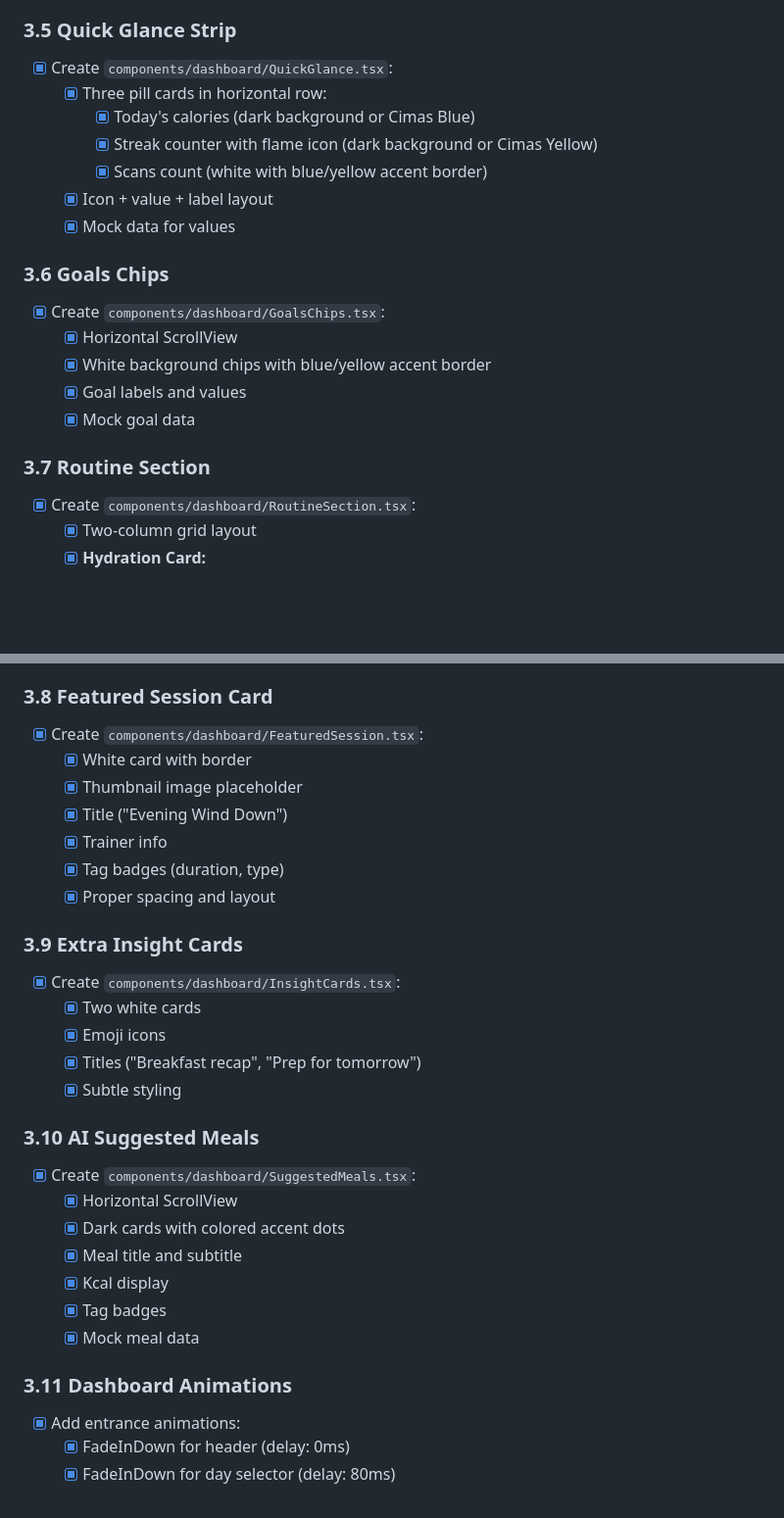
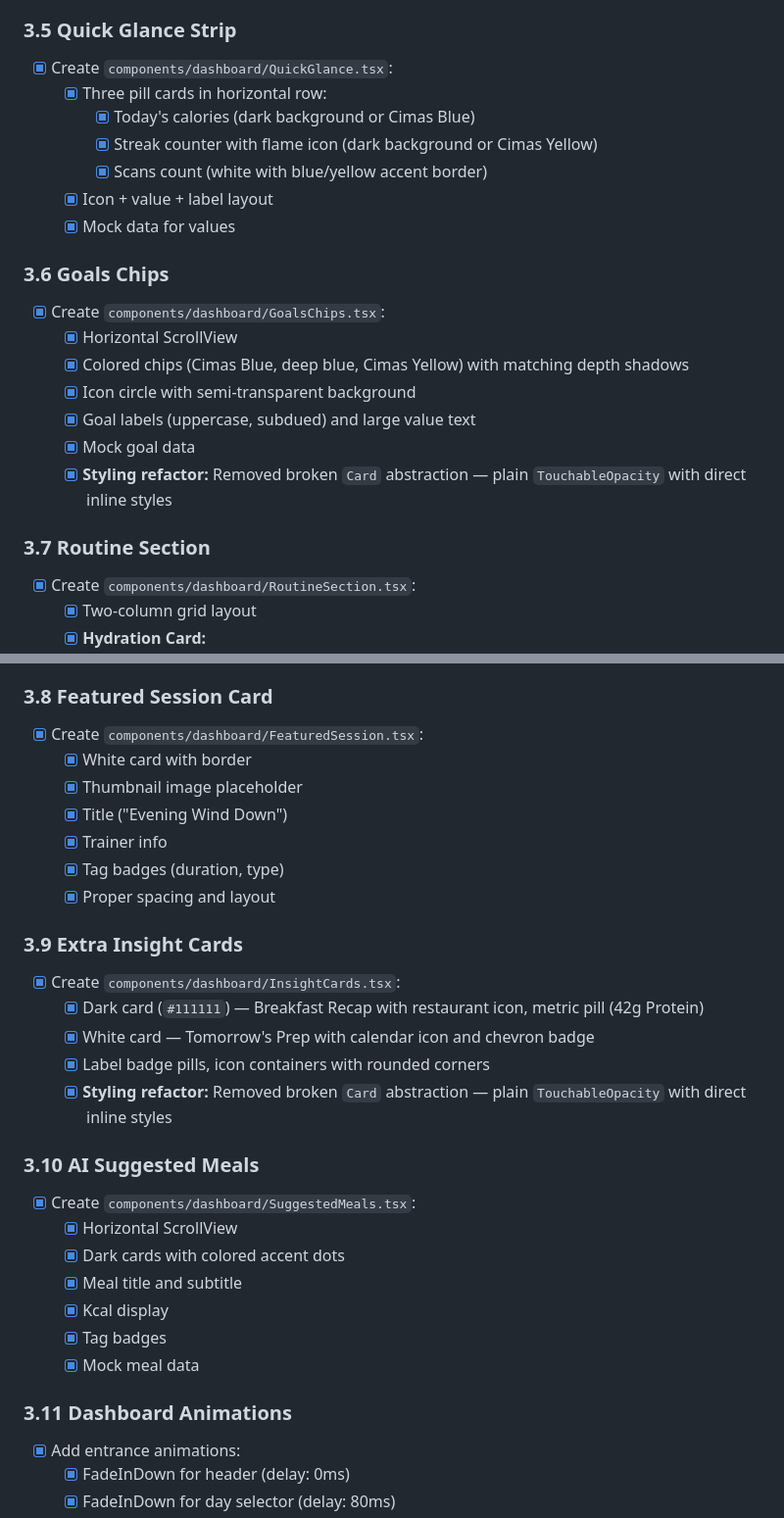
Before and after one commit to x0bd/igo-app, a Markdown page: mobile/plan.md, 2 parts joined by grey strips. Shown at 98% size. Rendered like a GitHub page; blank space fills up the shorter version.

```diff
--- a/mobile/plan.md
+++ b/mobile/plan.md
@@ -208,6 +222,7 @@
   - [x] Proper z-index layering
 
 ### 3.5 Quick Glance Strip
+
 - [x] Create `components/dashboard/QuickGlance.tsx`:
   - [x] Three pill cards in horizontal row:
     - [x] Today's calories (dark background or Cimas Blue)
@@ -217,13 +232,17 @@
   - [x] Mock data for values
 
 ### 3.6 Goals Chips
+
 - [x] Create `components/dashboard/GoalsChips.tsx`:
   - [x] Horizontal ScrollView
-  - [x] White background chips with blue/yellow accent border
-  - [x] Goal labels and values
+  - [x] Colored chips (Cimas Blue, deep blue, Cimas Yellow) with matching depth shadows
+  - [x] Icon circle with semi-transparent background
+  - [x] Goal labels (uppercase, subdued) and large value text
   - [x] Mock goal data
+  - [x] **Styling refactor:** Removed broken `Card` abstraction — plain `TouchableOpacity` with direct inline styles
 
 ### 3.7 Routine Section
+
 - [x] Create `components/dashboard/RoutineSection.tsx`:
   - [x] Two-column grid layout
   - [x] **Hydration Card:**
@@ -245,6 +264,7 @@
   - [x] Mock data for hydration and sleep
 
 ### 3.8 Featured Session Card
+
 - [x] Create `components/dashboard/FeaturedSession.tsx`:
   - [x] White card with border
   - [x] Thumbnail image placeholder
@@ -254,13 +274,15 @@
   - [x] Proper spacing and layout
 
 ### 3.9 Extra Insight Cards
+
 - [x] Create `components/dashboard/InsightCards.tsx`:
-  - [x] Two white cards
-  - [x] Emoji icons
-  - [x] Titles ("Breakfast recap", "Prep for tomorrow")
-  - [x] Subtle styling
+  - [x] Dark card (`#111111`) — Breakfast Recap with restaurant icon, metric pill (42g Protein)
+  - [x] White card — Tomorrow's Prep with calendar icon and chevron badge
+  - [x] Label badge pills, icon containers with rounded corners
+  - [x] **Styling refactor:** Removed broken `Card` abstraction — plain `TouchableOpacity` with direct inline styles
 
 ### 3.10 AI Suggested Meals
+
 - [x] Create `components/dashboard/SuggestedMeals.tsx`:
   - [x] Horizontal ScrollView
   - [x] Dark cards with colored accent dots
@@ -270,6 +292,7 @@
   - [x] Mock meal data
 
 ### 3.11 Dashboard Animations
+
 - [x] Add entrance animations:
   - [x] FadeInDown for header (delay: 0ms)
   - [x] FadeInDown for day selector (delay: 80ms)
```
Also changed, not shown: other parts of mobile/plan.md (+75 -12 lines).
